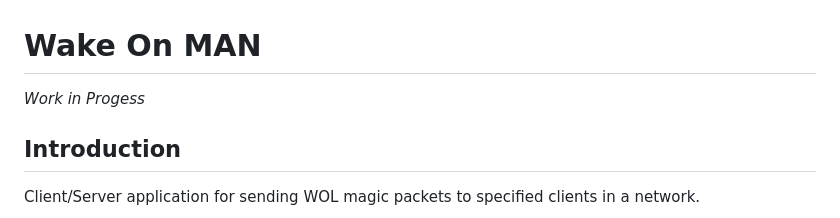
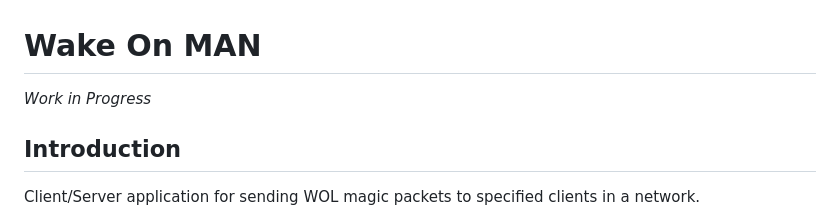
Before and after one commit to jnk22/WakeOnMAN, a Markdown page: README.md, the part around the change printed below. Drawn GitHub-style.

```diff
--- a/README.md
+++ b/README.md
@@ -1,6 +1,6 @@
 # Wake On MAN
 
-_Work in Progess_
+_Work in Progress_
 
 ## Introduction
 
```
Also changed, not shown: other parts of README.md (+7 -1 lines), screenshots/addcategory_full.png (added), screenshots/addhost_full.png (added), screenshots/categories_full.png (added), screenshots/hosts_full.png (added), screenshots/wom.png (deleted), 1 other file.
